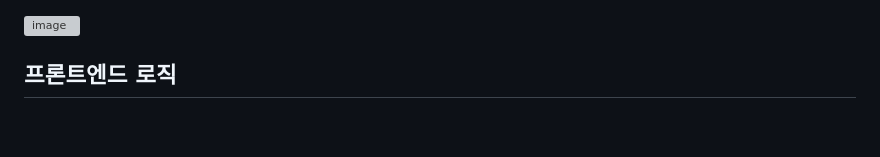
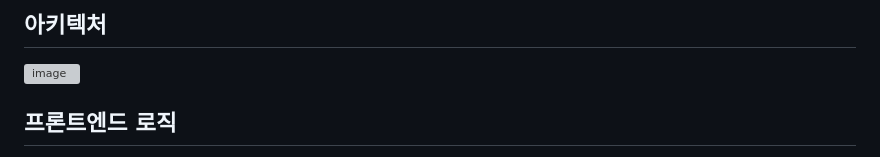
Before and after one commit to skkuding/iris-runner, a Markdown page: README.md, the part around the change. Drawn GitHub-style; blank space fills up the shorter version; grey boxes are pictures that could not be loaded.

```diff
--- a/README.md
+++ b/README.md
@@ -1,3 +1,4 @@
+## **아키텍처**
 <img width="1630" alt="image" src="https://github.com/user-attachments/assets/62ba5dd5-87a9-4a6c-8866-9e854b8c0233" />
 
 ## **프론트엔드 로직**
```
